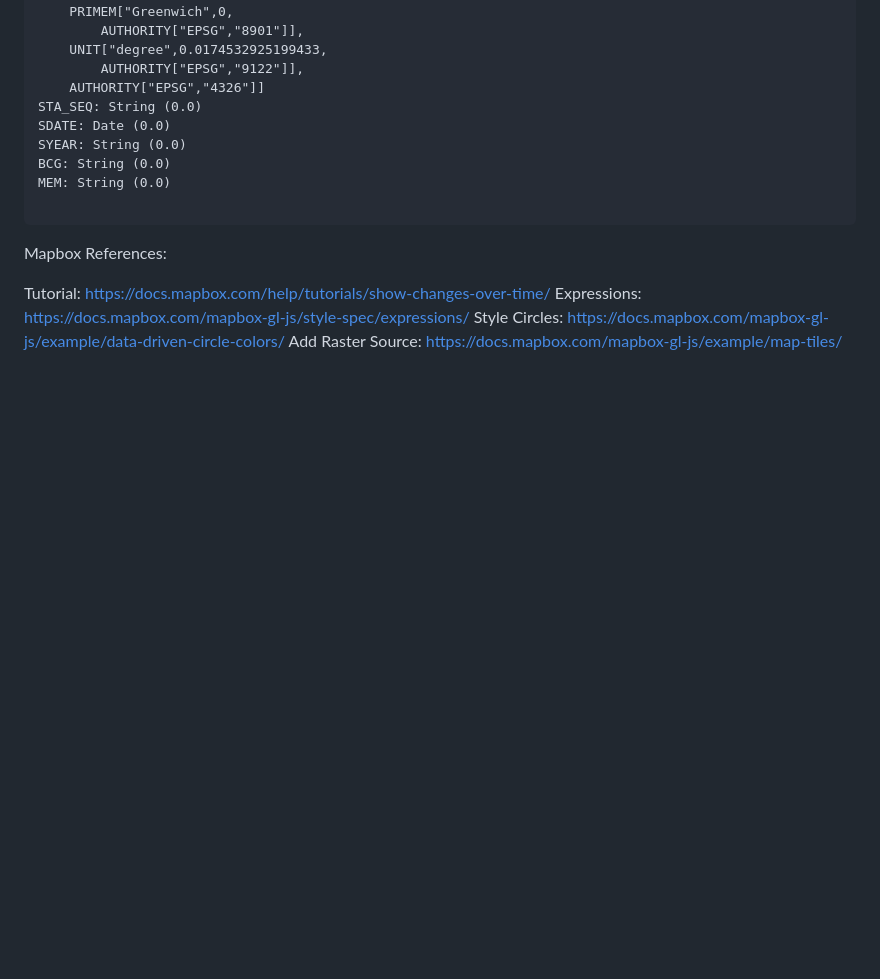
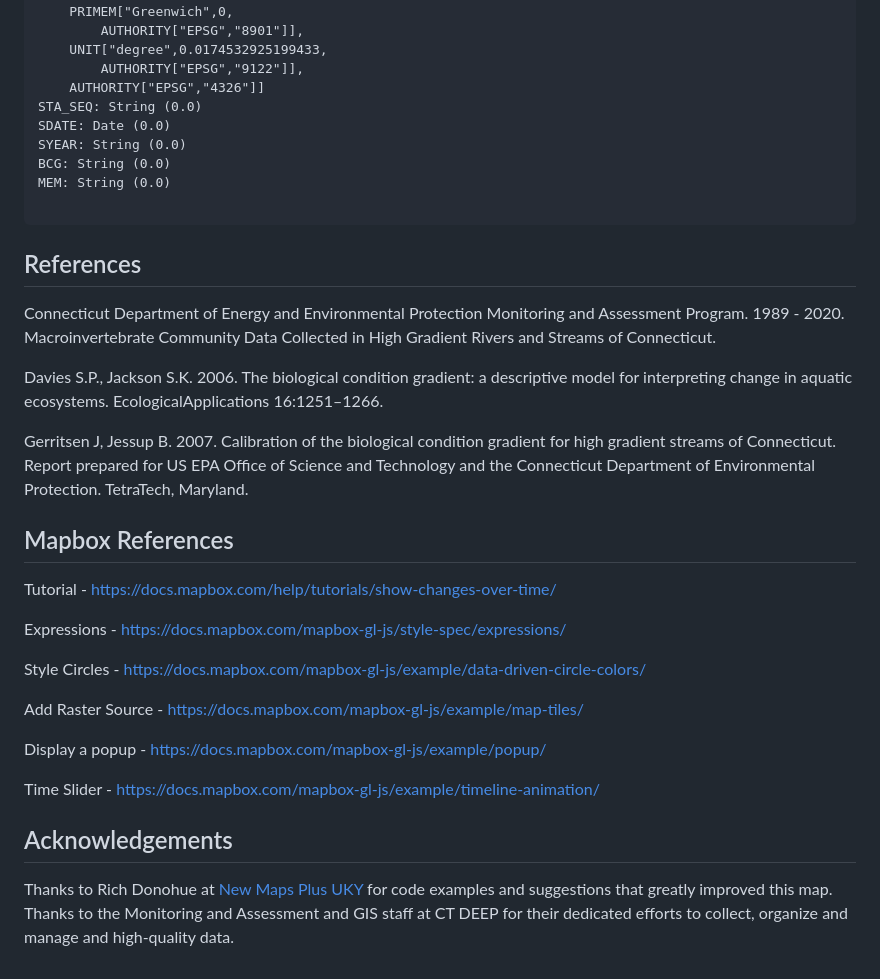
Before and after one commit to marybecker/bioassessment, a Markdown page: README.md, the part around the change printed below. Rendered like a GitHub page; blank space fills up the shorter version.

````diff
--- a/README.md
+++ b/README.md
@@ -41,10 +81,29 @@ BCG: String (0.0)
 MEM: String (0.0)
 
 ```
+## References
 
-Mapbox References:
+Connecticut Department of Energy and Environmental Protection Monitoring and Assessment Program.  1989 - 2020. Macroinvertebrate Community Data Collected in High Gradient Rivers and Streams of Connecticut.
 
-Tutorial:  https://docs.mapbox.com/help/tutorials/show-changes-over-time/
-Expressions: https://docs.mapbox.com/mapbox-gl-js/style-spec/expressions/
-Style Circles:  https://docs.mapbox.com/mapbox-gl-js/example/data-driven-circle-colors/
-Add Raster Source:  https://docs.mapbox.com/mapbox-gl-js/example/map-tiles/
+Davies S.P., Jackson S.K. 2006. The biological condition gradient: a descriptive model for interpreting change in aquatic ecosystems. EcologicalApplications 16:1251–1266.
+
+Gerritsen J, Jessup B. 2007. Calibration of the biological condition gradient for high gradient streams of Connecticut. Report prepared for US EPA Office of Science and Technology and the Connecticut Department of Environmental Protection. TetraTech, Maryland.
+
+## Mapbox References
+
+Tutorial - https://docs.mapbox.com/help/tutorials/show-changes-over-time/
+
+Expressions - https://docs.mapbox.com/mapbox-gl-js/style-spec/expressions/
+
+Style Circles - https://docs.mapbox.com/mapbox-gl-js/example/data-driven-circle-colors/
+
+Add Raster Source - https://docs.mapbox.com/mapbox-gl-js/example/map-tiles/
+
+Display a popup - https://docs.mapbox.com/mapbox-gl-js/example/popup/
+
+Time Slider - https://docs.mapbox.com/mapbox-gl-js/example/timeline-animation/
+
+
+## Acknowledgements
+Thanks to Rich Donohue at [New Maps Plus UKY](https://newmapsplus.as.uky.edu/) for code examples and suggestions that greatly improved this map.
+Thanks to the Monitoring and Assessment and GIS staff at CT DEEP for their dedicated efforts to collect, organize and manage and high-quality data.
````
Also changed, not shown: other parts of README.md (+47 -7 lines), images/Perlidae_CourtesyPeteZaidel.jpg (added), images/TaxaBCG.png (added), 1 other file.
